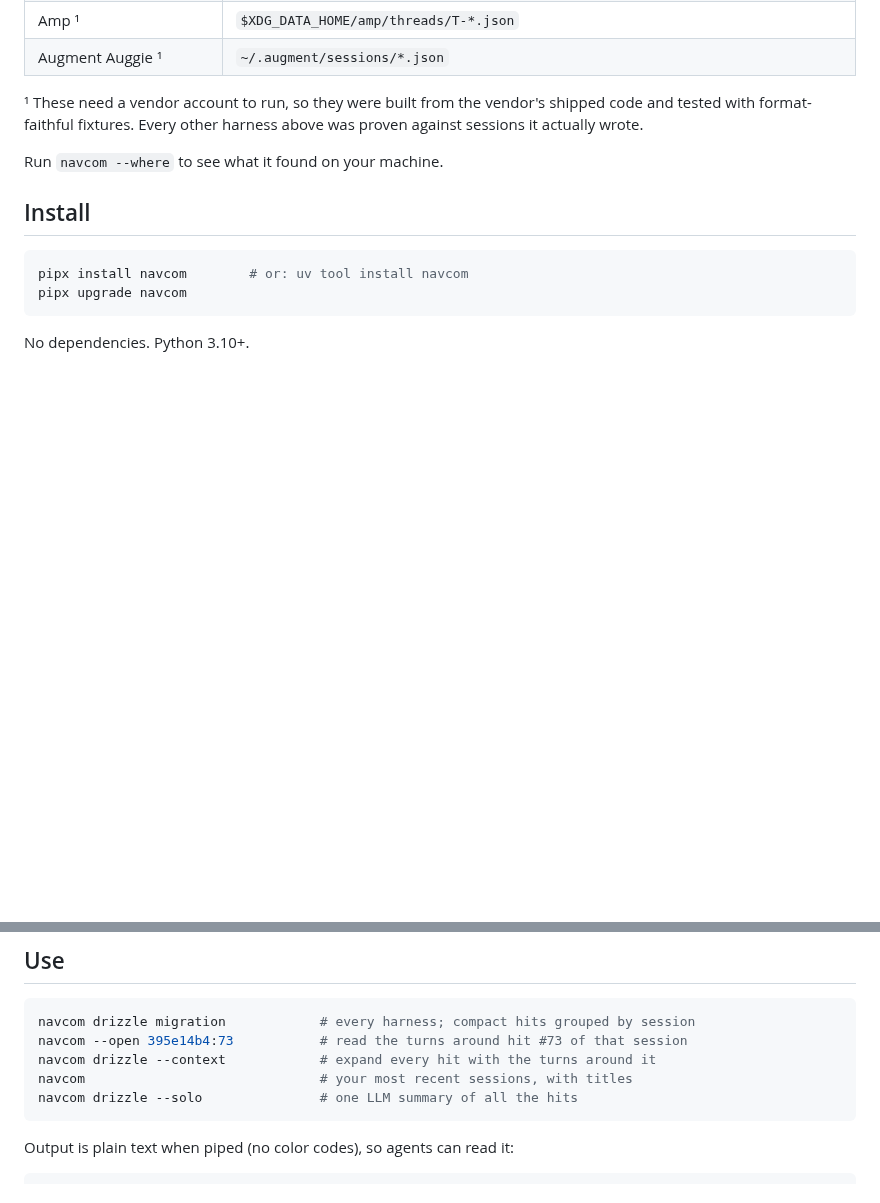
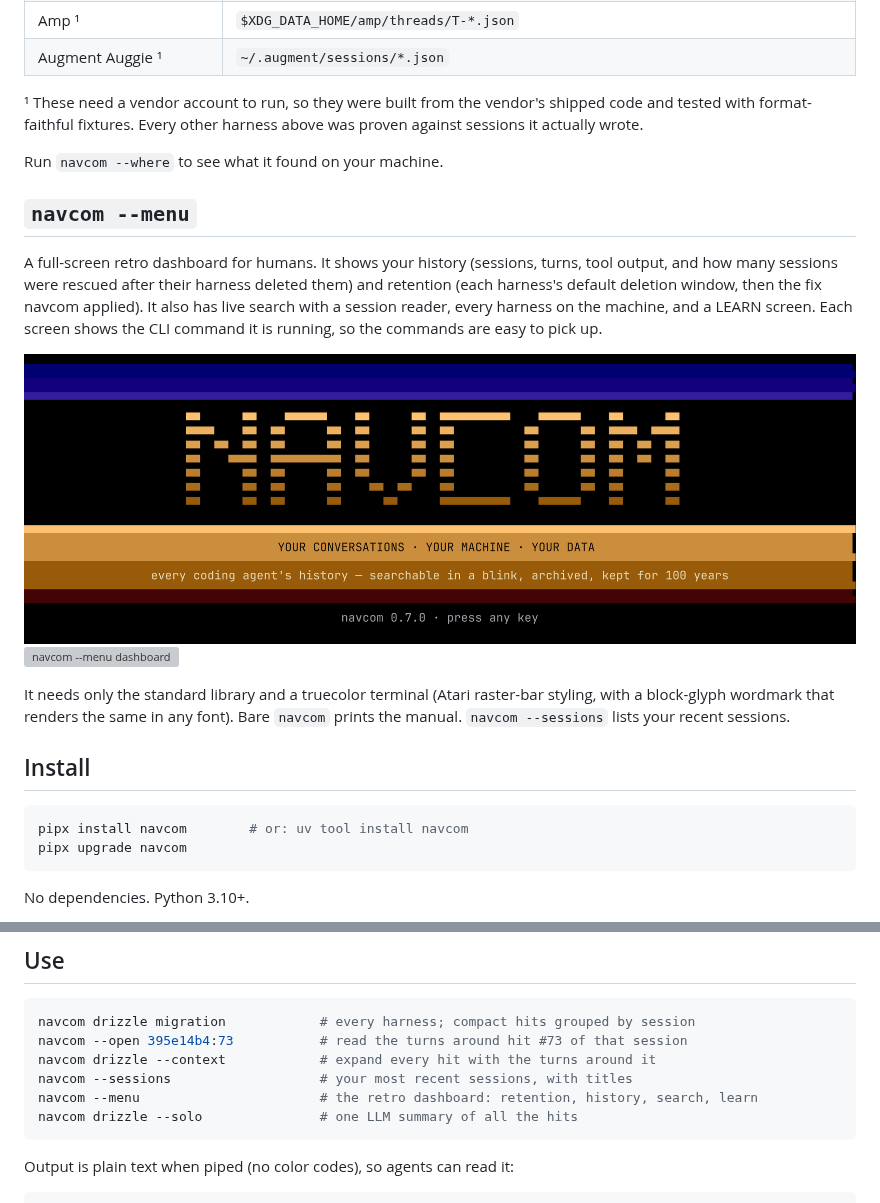
Before and after one commit to starshipagentic/navcom, a Markdown page: README.md, 2 parts joined by grey strips. GitHub-like rendering; pictures changed too: docs/menu-splash.png (added); blank space fills up the shorter version; grey boxes are pictures that could not be loaded.

````diff
--- a/README.md
+++ b/README.md
@@ -45,6 +45,21 @@ wrote.
 
 Run `navcom --where` to see what it found on your machine.
 
+## `navcom --menu`
+
+A full-screen retro dashboard for humans. It shows your history (sessions, turns, tool output, and
+how many sessions were rescued after their harness deleted them) and retention (each harness's
+default deletion window, then the fix navcom applied). It also has live search with a session
+reader, every harness on the machine, and a LEARN screen. Each screen shows the CLI command it is
+running, so the commands are easy to pick up.
+
+![navcom --menu splash](https://raw.githubusercontent.com/starshipagentic/navcom/main/docs/menu-splash.png)
+![navcom --menu dashboard](https://raw.githubusercontent.com/starshipagentic/navcom/main/docs/menu-dashboard.png)
+
+It needs only the standard library and a truecolor terminal (Atari raster-bar styling, with a
+block-glyph wordmark that renders the same in any font). Bare `navcom` prints the manual.
+`navcom --sessions` lists your recent sessions.
+
 ## Install
 
 ```bash
@@ -77,7 +92,8 @@ example for every option. The test suite runs every example in it.
 navcom drizzle migration            # every harness; compact hits grouped by session
 navcom --open 395e14b4:73           # read the turns around hit #73 of that session
 navcom drizzle --context            # expand every hit with the turns around it
-navcom                              # your most recent sessions, with titles
+navcom --sessions                   # your most recent sessions, with titles
+navcom --menu                       # the retro dashboard: retention, history, search, learn
 navcom drizzle --solo               # one LLM summary of all the hits
 ```
 
````
Also changed, not shown: diary/2026-10-01-navcom-070-capcom-menu.md (added, +69 -0 lines), diary/README.md (+1 -0 lines), skills/navcom-session-recall/SKILL.md (+3 -1 lines), 6 other files.
